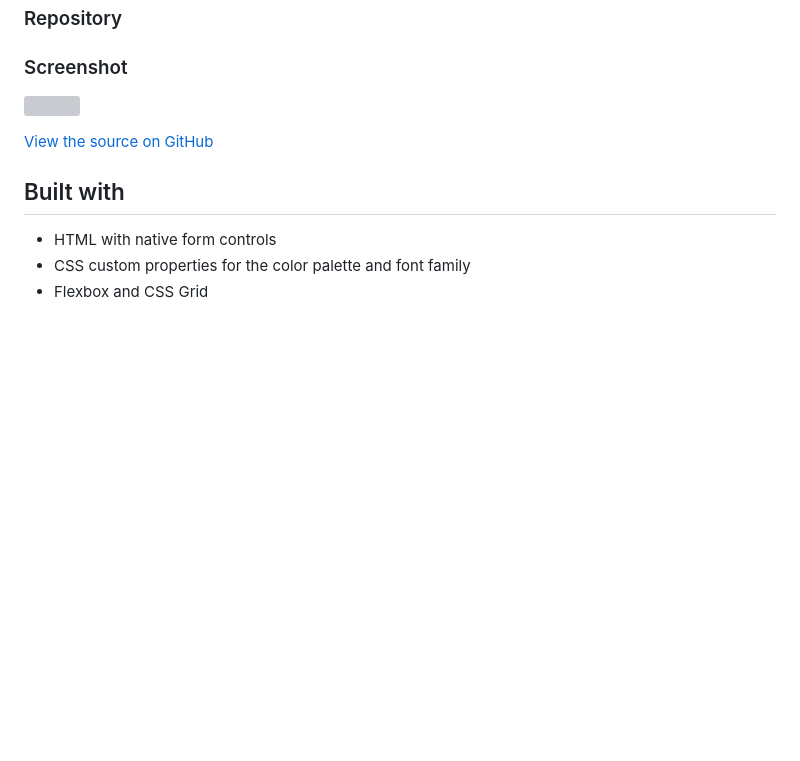
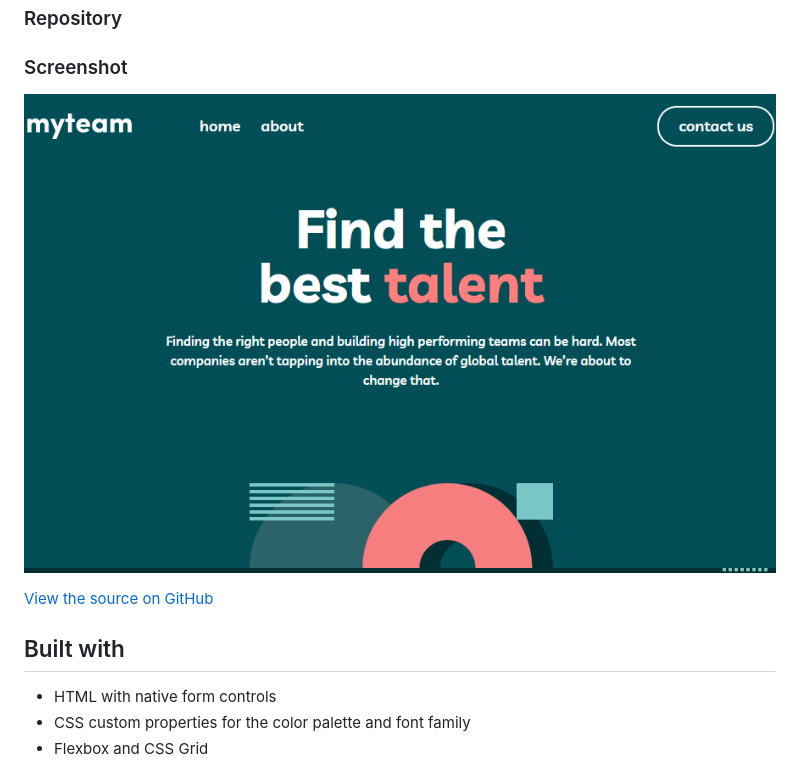
Before and after one commit to JoeWebDevelopment/myteam-multi-page-website, a Markdown page: README.md, the part around the change. GitHub-like rendering; blank space fills up the shorter version; grey boxes are pictures that could not be loaded.

Commit message:
fixed screenshot not displaying

```diff
--- a/README.md
+++ b/README.md
@@ -21,7 +21,7 @@ The form shows "This field is required" for missing Name, Email Address, or Mess
 
 ### Screenshot
 
-![]("assets\image.png")
+![Screenshot of the myteam website](./assets/image.png)
 
 [View the source on GitHub](https://github.com/JoeWebDevelopment/myteam-multi-page-website)
 
```
